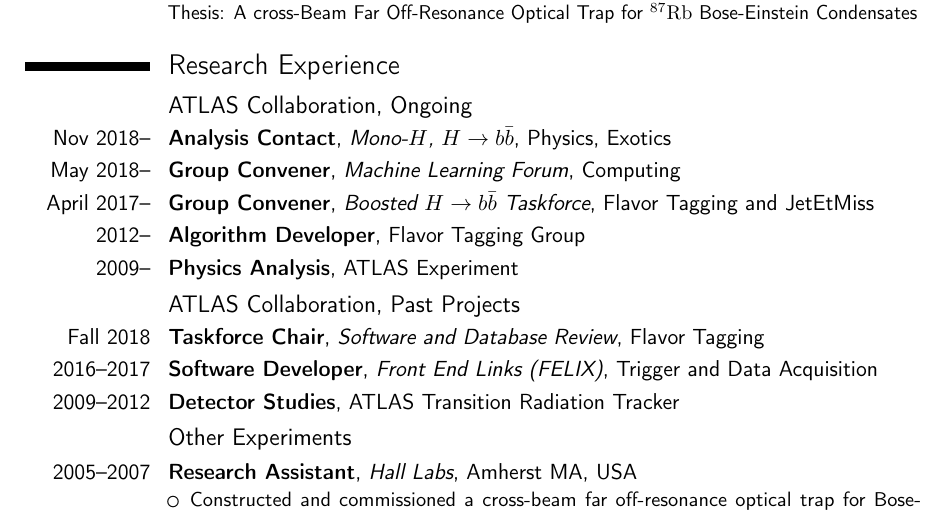
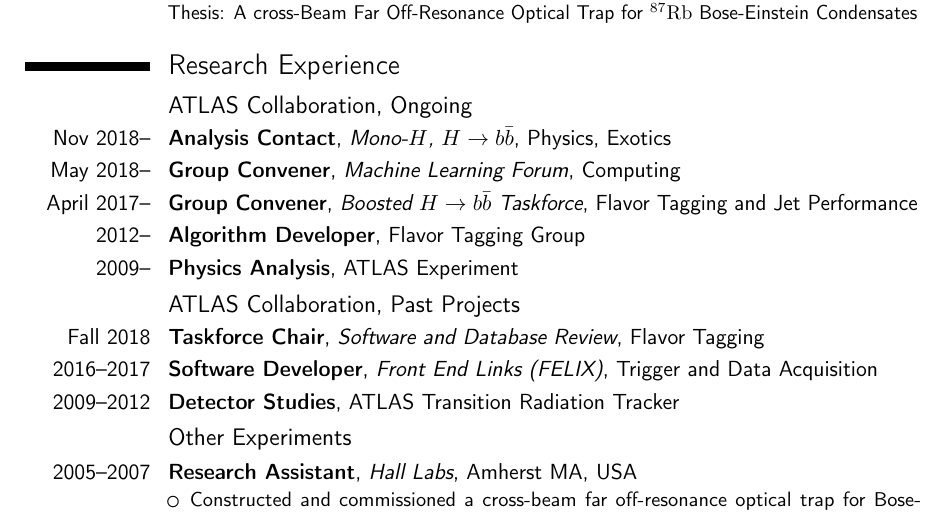
Before and after one commit to dguest/CV, a LaTeX CV (dguest-cv.tex): part of page 1 of 4, cut so that both start at the same text. Compiled offline with pdfLaTeX.

Commit message:
Minor edit

```diff
--- a/dguest-cv.tex
+++ b/dguest-cv.tex
@@ -94,7 +94,7 @@
 
 \cventry{Nov~2018--}{Analysis Contact}{Mono-$H$, $H \to b\bar{b}$}{Physics, Exotics}{}{}
 \cventry{May~2018--}{Group Convener}{Machine Learning Forum}{Computing}{}{}
-\cventry{April~2017--}{Group Convener}{Boosted $H \to b\bar{b}$ Taskforce}{Flavor Tagging and JetEtMiss}{}{}
+\cventry{April~2017--}{Group Convener}{Boosted $H \to b\bar{b}$ Taskforce}{Flavor Tagging and Jet Performance}{}{}
 \cventry{2012--}{Algorithm Developer}{}{Flavor Tagging Group}{}{}
 \cventry{2009--}{Physics Analysis}{}{ATLAS Experiment}{}{}
 \subsection{ATLAS Collaboration, Past Projects}
```
